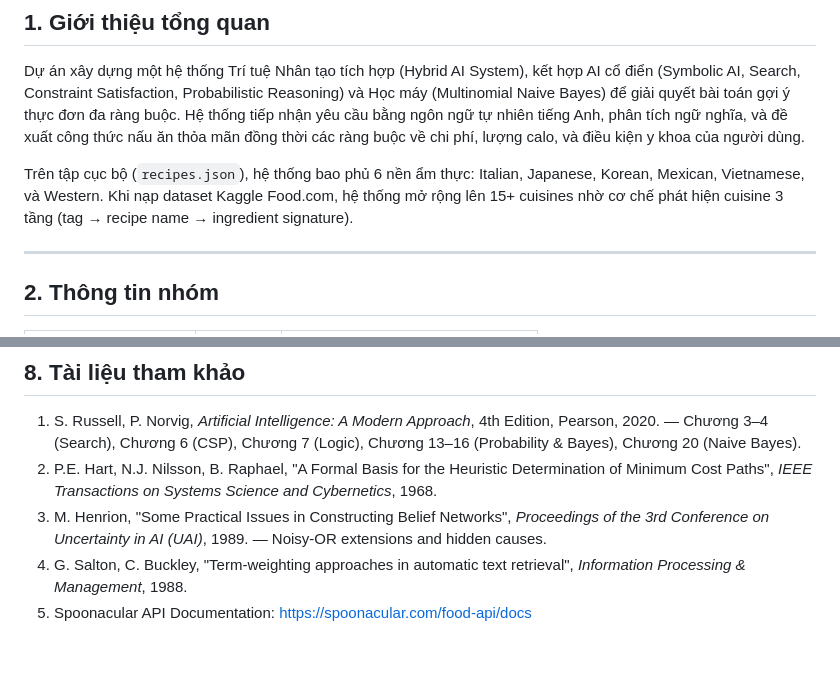
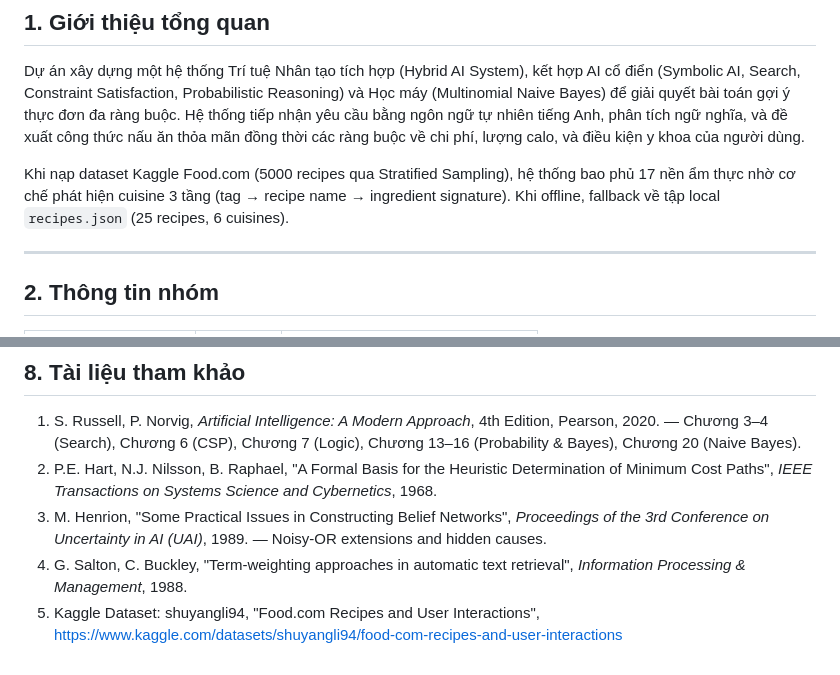
Before and after one commit to dvydinh/yumify, a Markdown page: README.md, 2 parts joined by grey strips. Rendered like a GitHub page.

```diff
--- a/README.md
+++ b/README.md
@@ -18,7 +18,7 @@
 
 Dự án xây dựng một hệ thống Trí tuệ Nhân tạo tích hợp (Hybrid AI System), kết hợp AI cổ điển (Symbolic AI, Search, Constraint Satisfaction, Probabilistic Reasoning) và Học máy (Multinomial Naive Bayes) để giải quyết bài toán gợi ý thực đơn đa ràng buộc. Hệ thống tiếp nhận yêu cầu bằng ngôn ngữ tự nhiên tiếng Anh, phân tích ngữ nghĩa, và đề xuất công thức nấu ăn thỏa mãn đồng thời các ràng buộc về chi phí, lượng calo, và điều kiện y khoa của người dùng.
 
-Trên tập cục bộ (`recipes.json`), hệ thống bao phủ 6 nền ẩm thực: Italian, Japanese, Korean, Mexican, Vietnamese, và Western. Khi nạp dataset Kaggle Food.com, hệ thống mở rộng lên 15+ cuisines nhờ cơ chế phát hiện cuisine 3 tầng (tag → recipe name → ingredient signature).
+Khi nạp dataset Kaggle Food.com (5000 recipes qua Stratified Sampling), hệ thống bao phủ 17 nền ẩm thực nhờ cơ chế phát hiện cuisine 3 tầng (tag → recipe name → ingredient signature). Khi offline, fallback về tập local `recipes.json` (25 recipes, 6 cuisines).
 
 ---
 
@@ -220,4 +247,4 @@ Tất cả được cài đặt tự động trong notebook.
 2. P.E. Hart, N.J. Nilsson, B. Raphael, "A Formal Basis for the Heuristic Determination of Minimum Cost Paths", *IEEE Transactions on Systems Science and Cybernetics*, 1968.
 3. M. Henrion, "Some Practical Issues in Constructing Belief Networks", *Proceedings of the 3rd Conference on Uncertainty in AI (UAI)*, 1989. — Noisy-OR extensions and hidden causes.
 4. G. Salton, C. Buckley, "Term-weighting approaches in automatic text retrieval", *Information Processing & Management*, 1988.
-5. Spoonacular API Documentation: https://spoonacular.com/food-api/docs
+5. Kaggle Dataset: shuyangli94, "Food.com Recipes and User Interactions", https://www.kaggle.com/datasets/shuyangli94/food-com-recipes-and-user-interactions
```
Also changed, not shown: other parts of README.md (+55 -28 lines).
